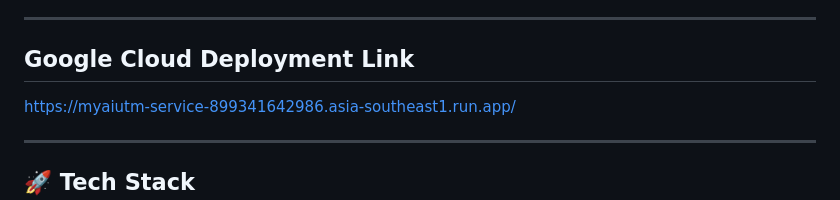
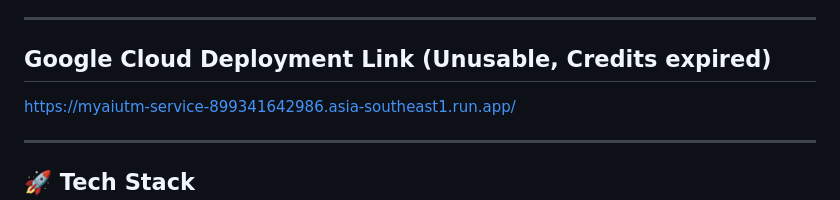
Before and after one commit to Carina0601/MyAiUTM2026, a Markdown page: README.md, the part around the change. Rendered like a GitHub page.

```diff
--- a/README.md
+++ b/README.md
@@ -4,7 +4,7 @@ A Smart Triage and Medical Documentation System designed to reduce administrativ
 
 ---
 
-## Google Cloud Deployment Link
+## Google Cloud Deployment Link (Unusable, Credits expired)
 https://myaiutm-service-899341642986.asia-southeast1.run.app/
 
 ---
```
